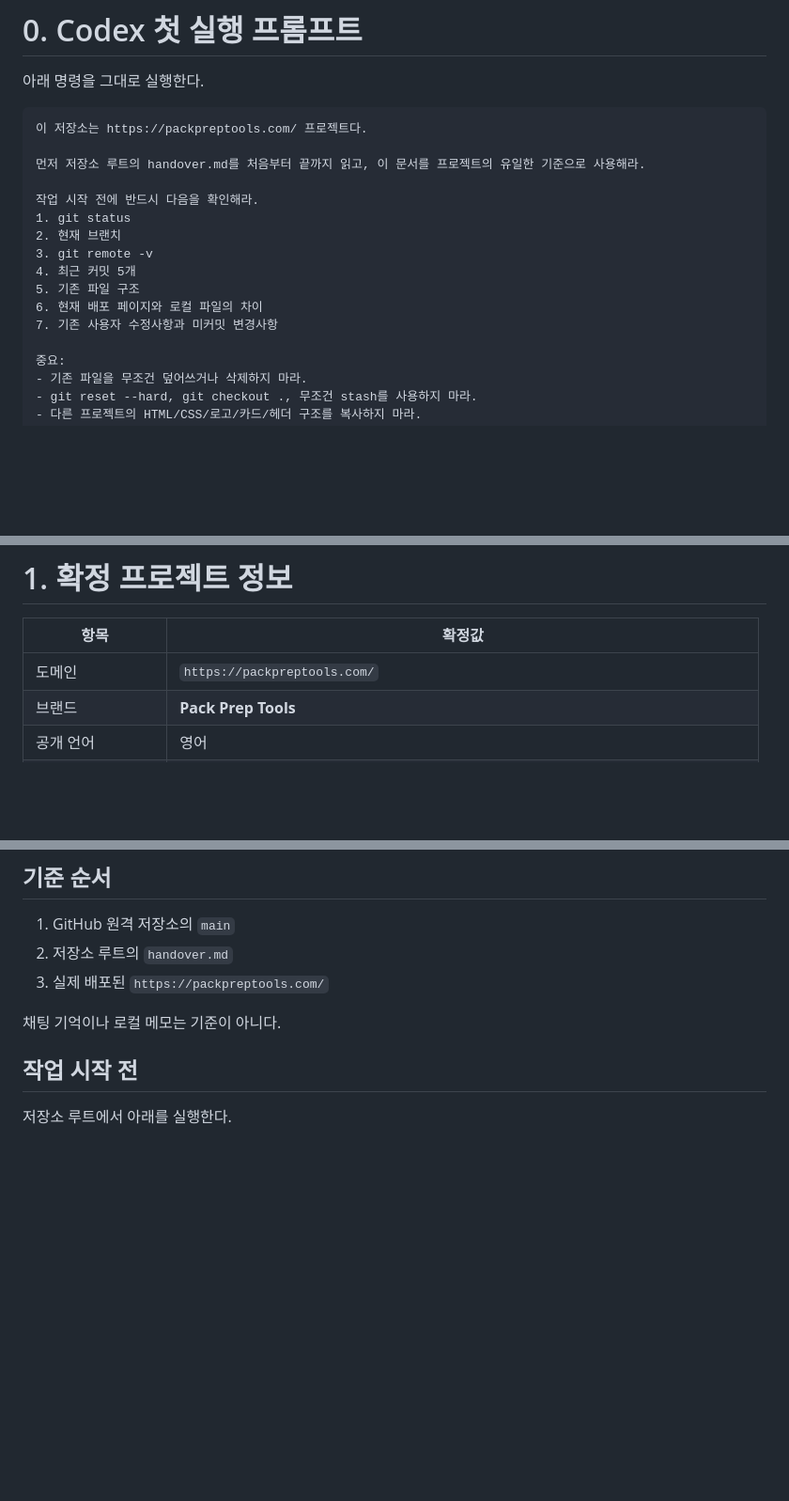
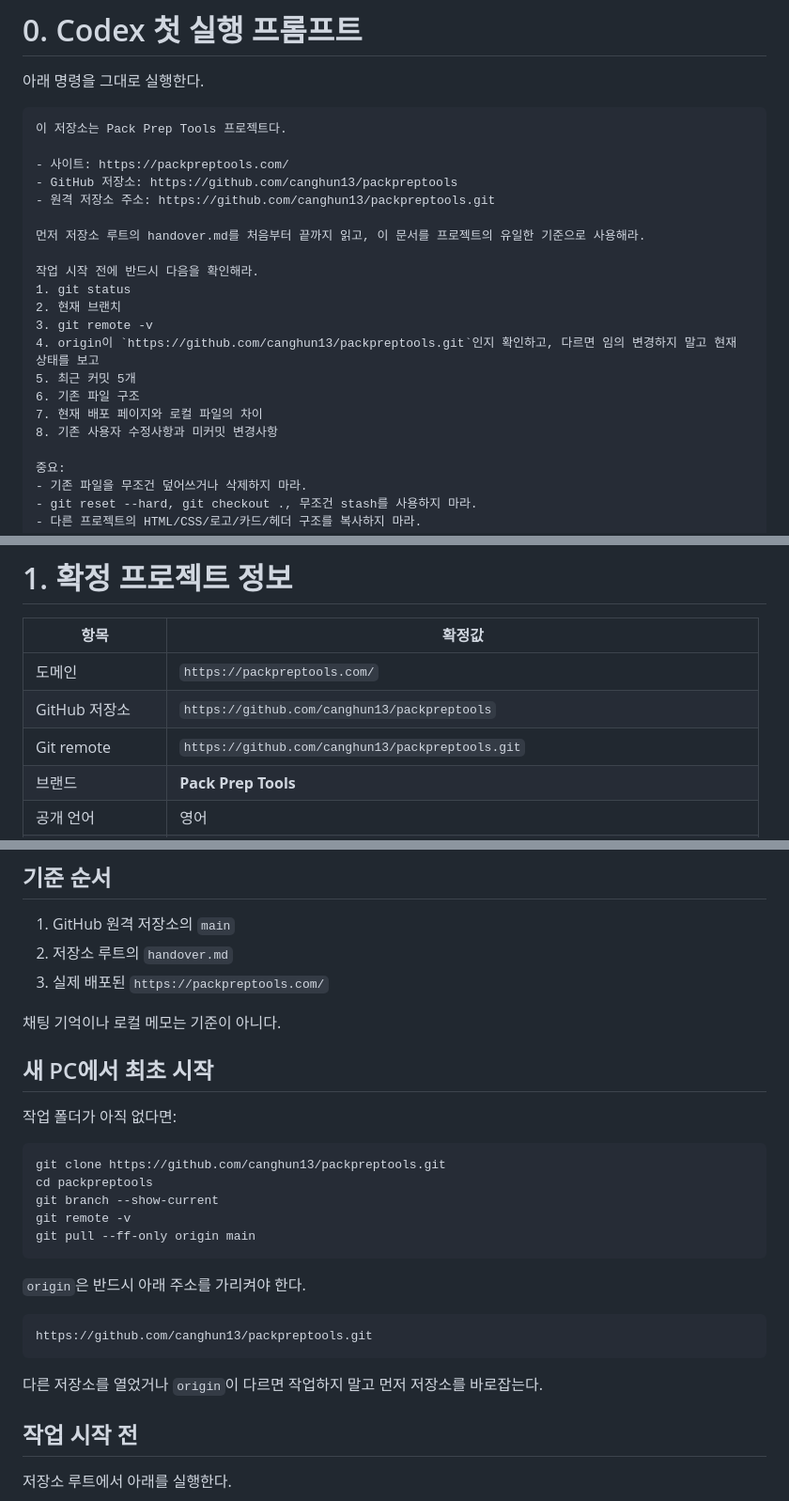
Before and after one commit to canghun13/packpreptools, a Markdown page: handover.md, 3 parts joined by grey strips. Shown at 94% size. Drawn GitHub-style; blank space fills up the shorter version.

````diff
--- a/handover.md
+++ b/handover.md
@@ -14,7 +14,11 @@
 아래 명령을 그대로 실행한다.
 
 ```text
-이 저장소는 https://packpreptools.com/ 프로젝트다.
+이 저장소는 Pack Prep Tools 프로젝트다.
+
+- 사이트: https://packpreptools.com/
+- GitHub 저장소: https://github.com/canghun13/packpreptools
+- 원격 저장소 주소: https://github.com/canghun13/packpreptools.git
 
 먼저 저장소 루트의 handover.md를 처음부터 끝까지 읽고, 이 문서를 프로젝트의 유일한 기준으로 사용해라.
 
@@ -22,10 +26,11 @@
 1. git status
 2. 현재 브랜치
 3. git remote -v
-4. 최근 커밋 5개
-5. 기존 파일 구조
-6. 현재 배포 페이지와 로컬 파일의 차이
-7. 기존 사용자 수정사항과 미커밋 변경사항
+4. origin이 `https://github.com/canghun13/packpreptools.git`인지 확인하고, 다르면 임의 변경하지 말고 현재 상태를 보고
+5. 최근 커밋 5개
+6. 기존 파일 구조
+7. 현재 배포 페이지와 로컬 파일의 차이
+8. 기존 사용자 수정사항과 미커밋 변경사항
 
 중요:
 - 기존 파일을 무조건 덮어쓰거나 삭제하지 마라.
@@ -86,6 +91,8 @@
 | 항목 | 확정값 |
 |---|---|
 | 도메인 | `https://packpreptools.com/` |
+| GitHub 저장소 | `https://github.com/canghun13/packpreptools` |
+| Git remote | `https://github.com/canghun13/packpreptools.git` |
 | 브랜드 | **Pack Prep Tools** |
 | 공개 언어 | 영어 |
 | 개발·인수인계 문서 | 한국어 |
@@ -190,6 +197,26 @@
 3. 실제 배포된 `https://packpreptools.com/`
 
 채팅 기억이나 로컬 메모는 기준이 아니다.
+
+## 새 PC에서 최초 시작
+
+작업 폴더가 아직 없다면:
+
+```bash
+git clone https://github.com/canghun13/packpreptools.git
+cd packpreptools
+git branch --show-current
+git remote -v
+git pull --ff-only origin main
+```
+
+`origin`은 반드시 아래 주소를 가리켜야 한다.
+
+```text
+https://github.com/canghun13/packpreptools.git
+```
+
+다른 저장소를 열었거나 `origin`이 다르면 작업하지 말고 먼저 저장소를 바로잡는다.
 
 ## 작업 시작 전
 
````
Also changed, not shown: other parts of handover.md (+1 -0 lines).
